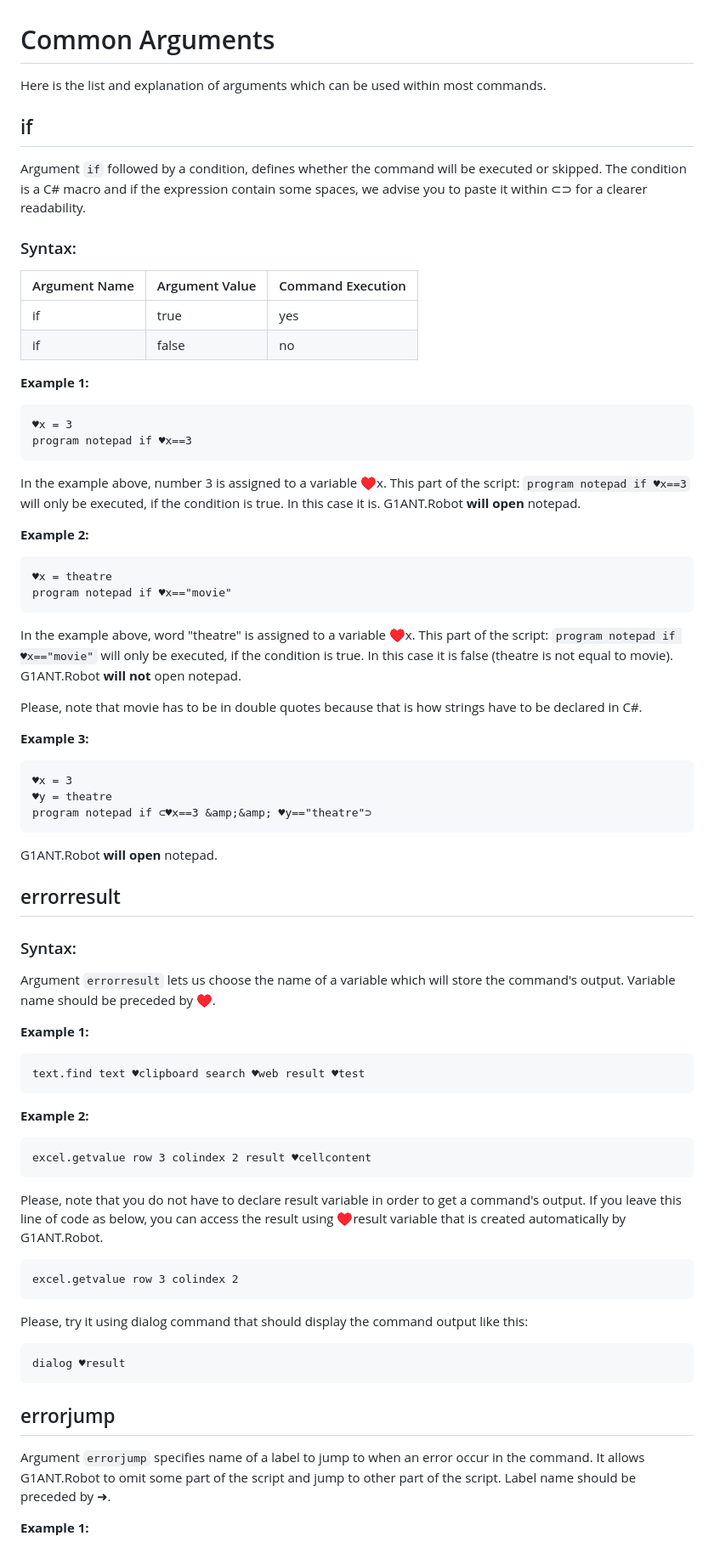
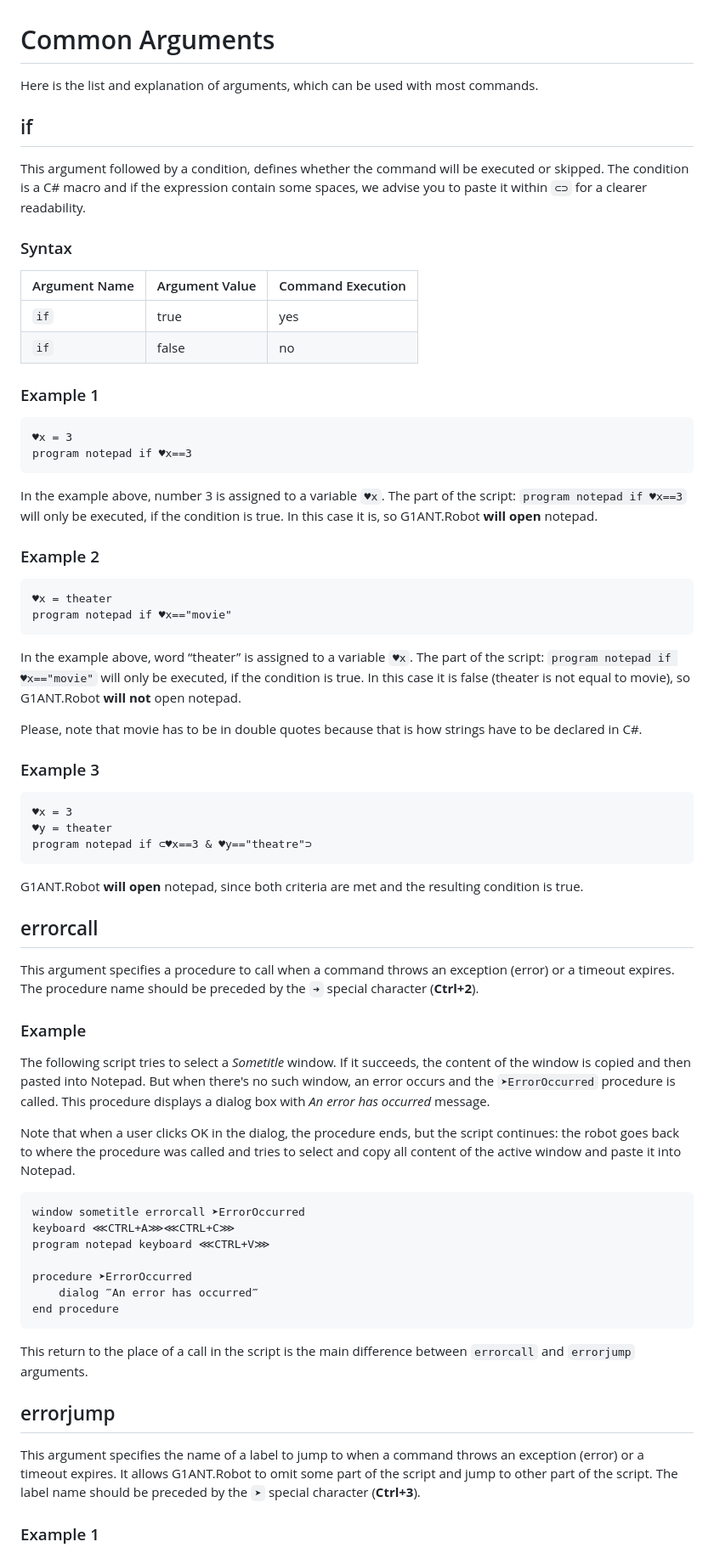
Before and after one commit to G1ANT-Robot/G1ANT.Manual, a Markdown page: g1ant-language/common-arguments.md, the part around one of its changes. Shown at 85% size. Rendered like a GitHub page.

````diff
--- a/g1ant-language/common-arguments.md
+++ b/g1ant-language/common-arguments.md
@@ -1,82 +1,73 @@
 # Common Arguments
 
-Here is the list and explanation of arguments which can be used within most commands.
+Here is the list and explanation of arguments, which can be used with most commands.
 
 ## if
 
-Argument `if` followed by a condition, defines whether the command will be executed or skipped. The condition is a C# macro and if the expression contain some spaces, we advise you to paste it within ⊂⊃ for a clearer readability.
+This argument followed by a condition, defines whether the command will be executed or skipped. The condition is a C# macro and if the expression contain some spaces, we advise you to paste it within `⊂⊃` for a clearer readability.
 
-### Syntax:
+### Syntax
 
 | Argument Name | Argument Value | Command Execution |
 | ------------- | -------------- | ----------------- |
-| if | true | yes |
-| if | false | no |
+| `if` | true | yes |
+| `if` | false | no |
 
-**Example 1:**
+### Example 1
 
 ```G1ANT
 ♥x = 3
 program notepad if ♥x==3
 ```
 
-In the example above, number 3 is assigned to a variable ♥x.  This part of the script: `program notepad if ♥x==3` will only be executed, if the condition is true. In this case it is. G1ANT.Robot **will open** notepad.
+In the example above, number 3 is assigned to a variable `♥x`.  The part of the script: `program notepad if ♥x==3` will only be executed, if the condition is true. In this case it is, so G1ANT.Robot **will open** notepad.
 
-**Example 2:**
+### Example 2
 
 ```G1ANT
-♥x = theatre
+♥x = theater
 program notepad if ♥x=="movie"
 ```
 
-In the example above, word "theatre" is assigned to a variable ♥x.  This part of the script: `program notepad if ♥x=="movie"` will only be executed, if the condition is true. In this case it is false (theatre is not equal to movie). G1ANT.Robot **will not** open notepad.
+In the example above, word “theater” is assigned to a variable `♥x`.  The part of the script: `program notepad if ♥x=="movie"` will only be executed, if the condition is true. In this case it is false (theater is not equal to movie), so G1ANT.Robot **will not** open notepad.
 
 Please, note that movie has to be in double quotes because that is how strings have to be declared in C#.
 
-**Example 3:**
+### Example 3
 
 ```G1ANT
 ♥x = 3
-♥y = theatre
-program notepad if ⊂♥x==3 &amp;&amp; ♥y=="theatre"⊃
+♥y = theater
+program notepad if ⊂♥x==3 & ♥y=="theatre"⊃
 ```
 
-G1ANT.Robot **will open** notepad.
+G1ANT.Robot **will open** notepad, since both criteria are met and the resulting condition is true.
 
-## errorresult
+## errorcall
 
-### Syntax:
+This argument specifies a procedure to call when a command throws an exception (error) or a timeout expires. The procedure name should be preceded by the `➜` special character (**Ctrl+2**).
 
-Argument `errorresult` lets us choose the name of a variable which will store the command's output. Variable name should be preceded by ♥.
+### Example
 
-**Example 1:**
+The following script tries to select a *Sometitle* window. If it succeeds, the content of the window is copied and then pasted into Notepad. But when there's no such window, an error occurs and the `➤ErrorOccurred` procedure is called. This procedure displays a dialog box with *An error has occurred* message.
+
+Note that when a user clicks OK in the dialog, the procedure ends, but the script continues: the robot goes back to where the procedure was called and tries to select and copy all content of the active window and paste it into Notepad.
 
 ```G1ANT
-text.find text ♥clipboard search ♥web result ♥test
+window sometitle errorcall ➤ErrorOccurred
+keyboard ⋘CTRL+A⋙⋘CTRL+C⋙
+program notepad keyboard ⋘CTRL+V⋙
+
+procedure ➤ErrorOccurred
+	dialog ‴An error has occurred‴
+end procedure
 ```
 
-**Example 2:**
-
-```G1ANT
-excel.getvalue row 3 colindex 2 result ♥cellcontent
-```
-
-Please, note that you do not have to declare result variable in order to get a command's output.
-If you leave this line of code as below, you can access the result using ♥result variable that is created automatically by G1ANT.Robot.
-
-```G1ANT
-excel.getvalue row 3 colindex 2
-```
-
-Please, try it using dialog command that should display the command output like this:
-
-```G1ANT
-dialog ♥result
-```
+This return to the place of a call in the script is the main difference between `errorcall` and `errorjump` arguments.
 
 ## errorjump
 
-Argument `errorjump` specifies name of a label to jump to when an error occur in the command. It allows G1ANT.Robot to omit some part of the script and jump to other part of the script. Label name should be preceded by ➜.
+This argument specifies the name of a label to jump to when a command throws an exception (error) or a timeout expires. It allows G1ANT.Robot to omit some part of the script and jump to other part of the script. The label name should be preceded by the `➤` special character (**Ctrl+3**).
 
-**Example 1:**
+### Example 1
 
````
Also changed, not shown: other parts of g1ant-language/common-arguments.md (+30 -11 lines), g1ant-language/structures/error.md (added, +23 -0 lines), g1ant-language/structures/label.md (+6 -7 lines), .gitbook/assets/error-structure.jpg (added), .gitbook/assets/errormessage-1542110074594.jpg (added), .gitbook/assets/errormessage.jpg (added).
